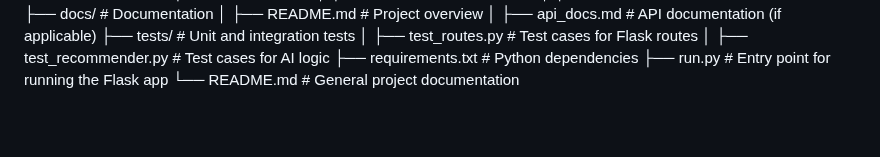
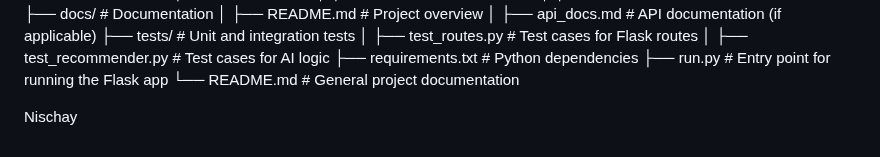
Before and after one commit to manojrajgopal/personal-stylish, a Markdown page: readme.md, the part around the change. Drawn GitHub-style; blank space fills up the shorter version.

Commit message:
Just add one name

```diff
--- a/readme.md
+++ b/readme.md
@@ -55,3 +55,6 @@ ai_stylist_project/
 ├── requirements.txt            # Python dependencies
 ├── run.py                      # Entry point for running the Flask app
 └── README.md                   # General project documentation
+
+
+Nischay
```
